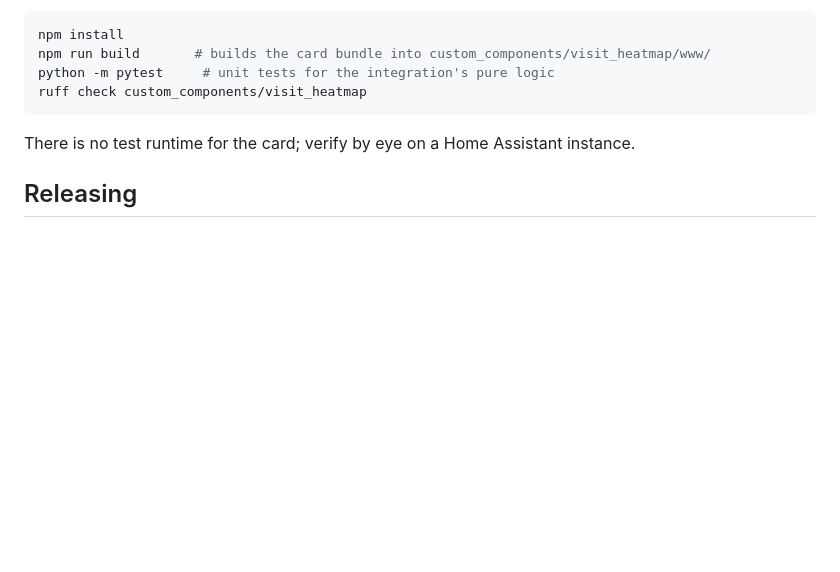
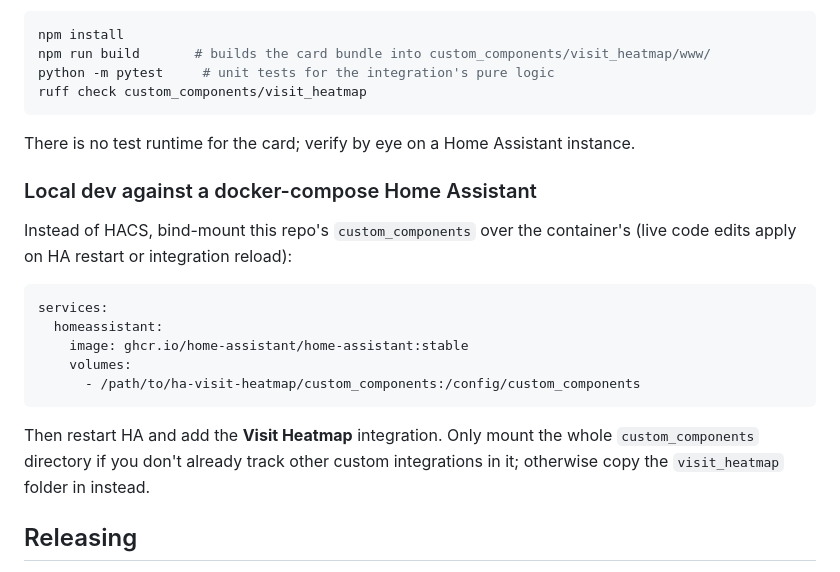
Before and after one commit to maxdd/ha_visit_heatmap, a Markdown page: README.md, the part around the change. Rendered like a GitHub page; blank space fills up the shorter version.

Commit message:
Document docker-compose dev install

````diff
--- a/README.md
+++ b/README.md
@@ -90,6 +90,23 @@ ruff check custom_components/visit_heatmap
 
 There is no test runtime for the card; verify by eye on a Home Assistant instance.
 
+### Local dev against a docker-compose Home Assistant
+
+Instead of HACS, bind-mount this repo's `custom_components` over the container's
+(live code edits apply on HA restart or integration reload):
+
+```yaml
+services:
+  homeassistant:
+    image: ghcr.io/home-assistant/home-assistant:stable
+    volumes:
+      - /path/to/ha-visit-heatmap/custom_components:/config/custom_components
+```
+
+Then restart HA and add the **Visit Heatmap** integration. Only mount the whole
+`custom_components` directory if you don't already track other custom integrations
+in it; otherwise copy the `visit_heatmap` folder in instead.
+
 ## Releasing
 
 Releases are published as GitHub releases with a `visit-heatmap.zip` asset
````
